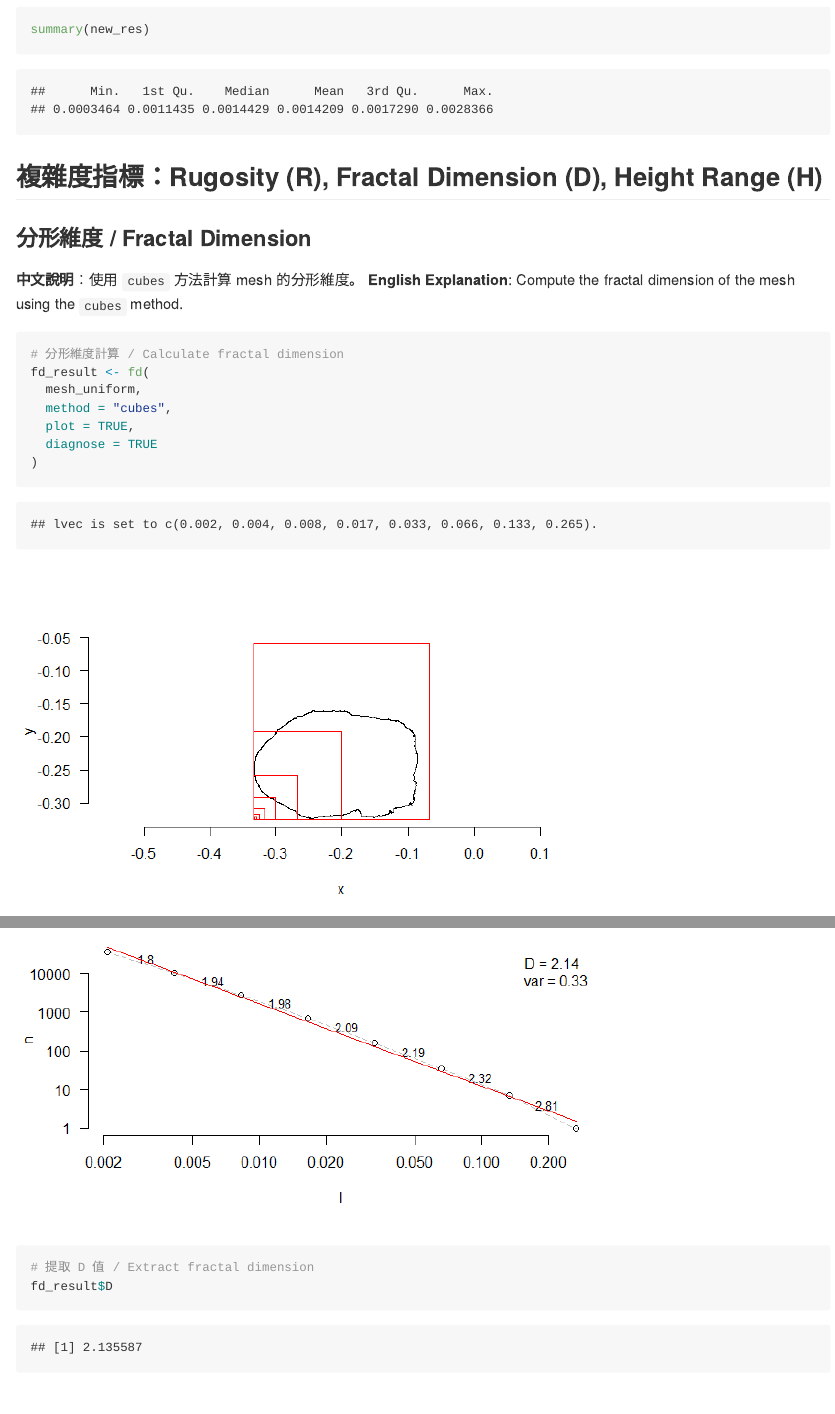
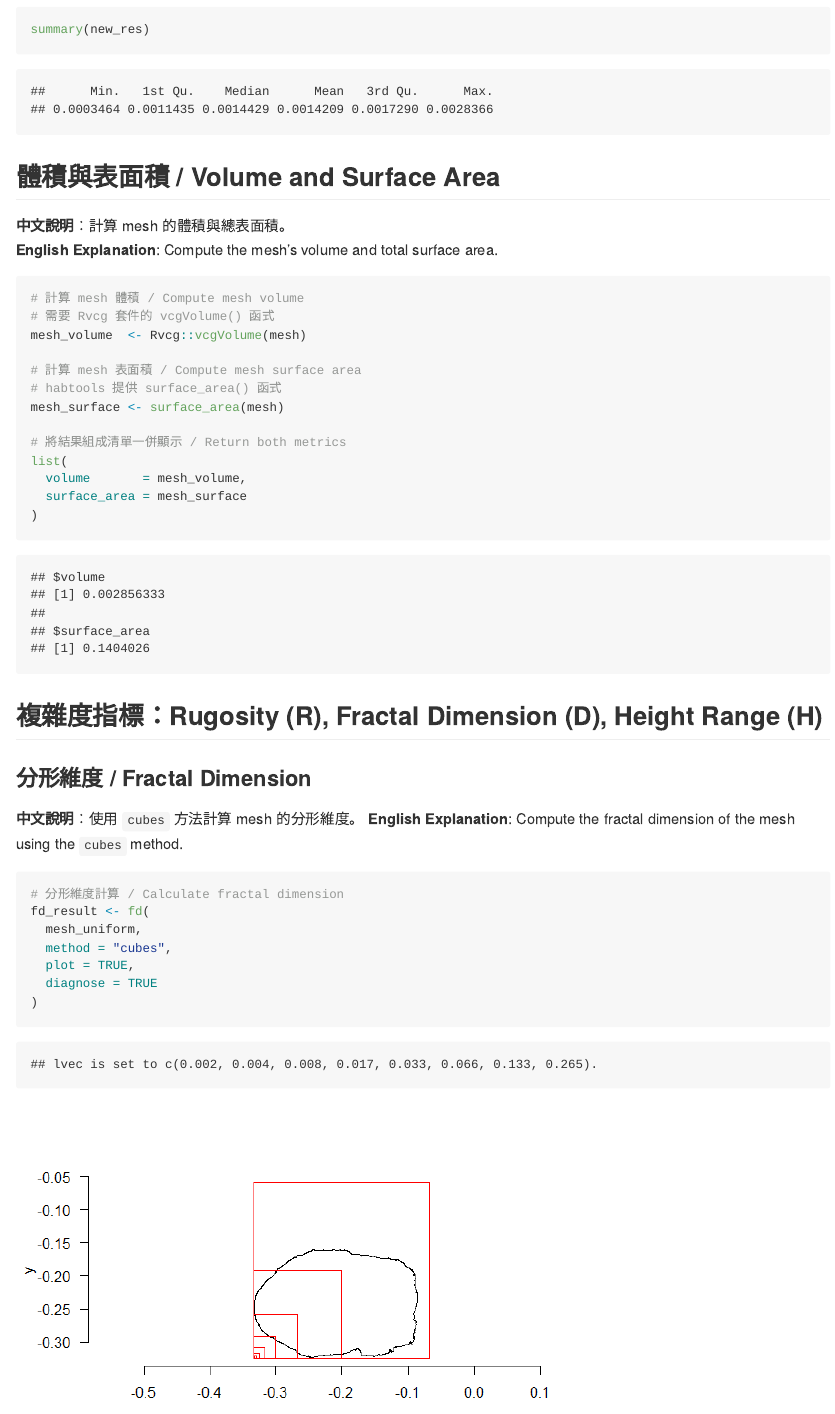
Before and after one commit to keelungchen/sfm_workshop, an R Markdown document (code/NSYSU_SfM_workshop.Rmd): the page in a window 1100 px wide, from 3770 px down, and a second part further down, joined at a grey line. The pictures show the output file code/NSYSU_SfM_workshop.md that the author committed with the source, drawn offline in the style of GitHub; long lines of code are wrapped.

Commit message:
add volume and surface area calculation

````diff
--- a/code/NSYSU_SfM_workshop.Rmd
+++ b/code/NSYSU_SfM_workshop.Rmd
@@ -80,6 +80,27 @@
 new_res <- vcgMeshres(mesh_uniform)[[2]]
 hist(new_res, main = "Resolution Distribution", xlab = "Distance between vertices")
 summary(new_res)
+```
+
+## 體積與表面積 / Volume and Surface Area
+
+**中文說明**：計算 mesh 的體積與總表面積。
+**English Explanation**: Compute the mesh’s volume and total surface area.
+
+```{r volume-surface, echo=TRUE}
+# 計算 mesh 體積 / Compute mesh volume
+# 需要 Rvcg 套件的 vcgVolume() 函式
+mesh_volume  <- Rvcg::vcgVolume(mesh)
+
+# 計算 mesh 表面積 / Compute mesh surface area
+# habtools 提供 surface_area() 函式
+mesh_surface <- surface_area(mesh)
+
+# 將結果組成清單一併顯示 / Return both metrics
+list(
+  volume       = mesh_volume,
+  surface_area = mesh_surface
+)
 ```
 
 ## 複雜度指標：Rugosity (R), Fractal Dimension (D), Height Range (H)
````
Also changed, not shown: code/NSYSU_SfM_workshop.md.
